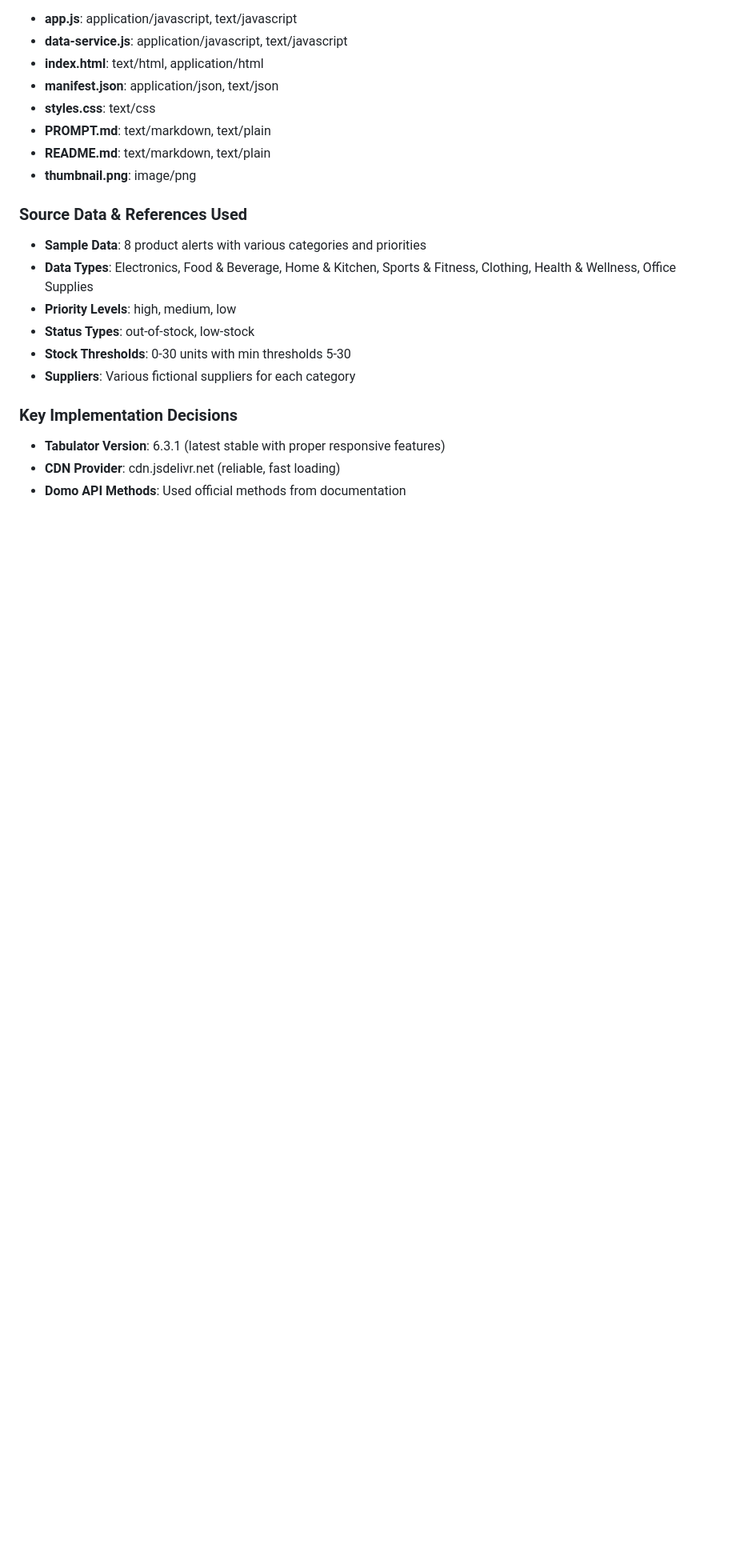
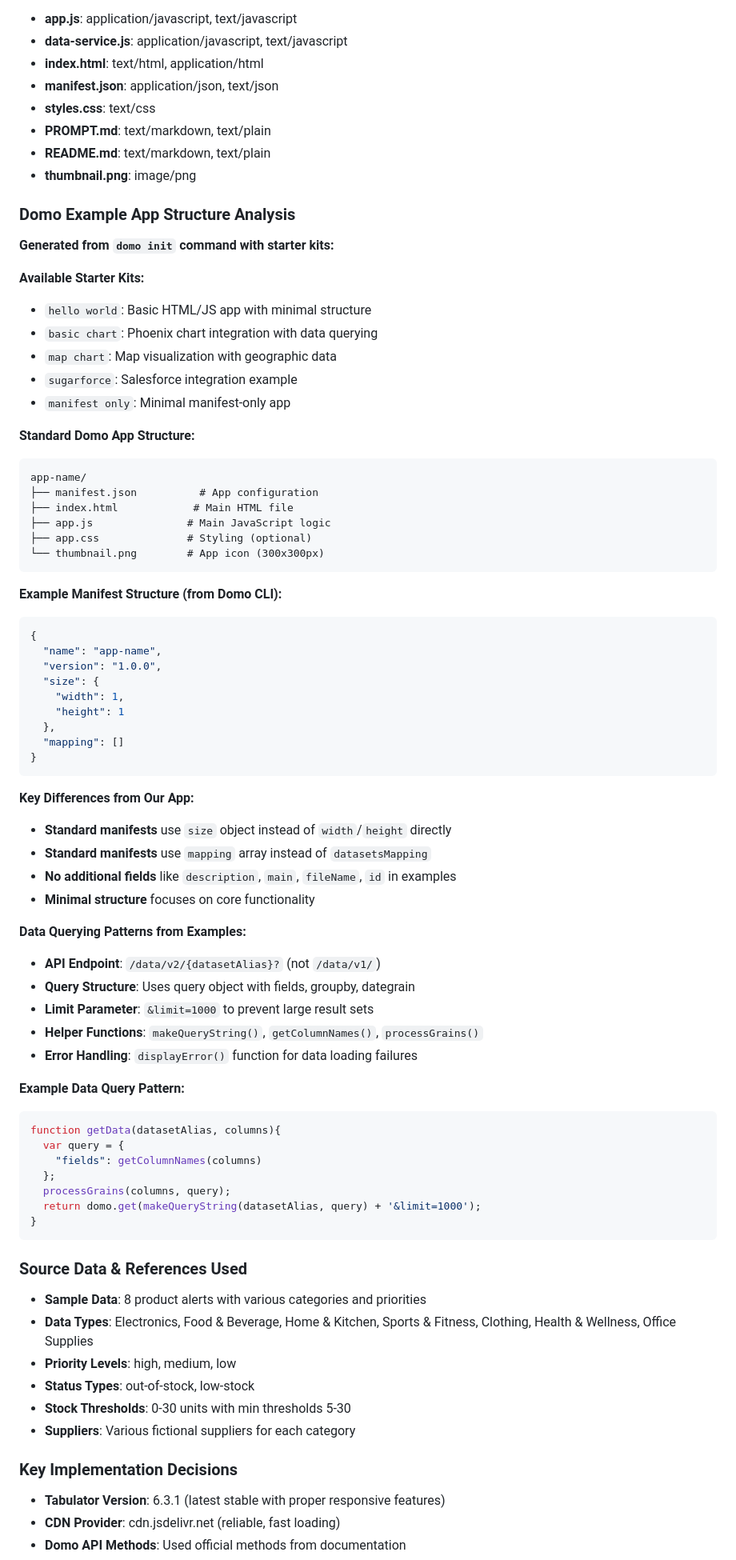
Before and after one commit to james-tempus/domo-out-of-stock-alerts, a Markdown page: PROMPT.md, the part around the change. Shown at 80% size. Drawn GitHub-style; blank space fills up the shorter version.

Commit message:
Add Domo example app structure analysis
- Document available starter kits from domo init command
- Compare standard manifest structure with our app
- Add data querying patterns from Domo examples
- Include standard app file structure and MIME types
- Document key differences between our manifest and examples
- Add example data query patterns using /data/v2/ API
- Provide comprehensive reference for Domo app development standards

````diff
--- a/PROMPT.md
+++ b/PROMPT.md
@@ -462,6 +462,63 @@ When making changes to this app:
 - **README.md**: text/markdown, text/plain
 - **thumbnail.png**: image/png
 
+### Domo Example App Structure Analysis
+**Generated from `domo init` command with starter kits:**
+
+**Available Starter Kits:**
+- `hello world`: Basic HTML/JS app with minimal structure
+- `basic chart`: Phoenix chart integration with data querying
+- `map chart`: Map visualization with geographic data
+- `sugarforce`: Salesforce integration example
+- `manifest only`: Minimal manifest-only app
+
+**Standard Domo App Structure:**
+```
+app-name/
+├── manifest.json          # App configuration
+├── index.html            # Main HTML file
+├── app.js               # Main JavaScript logic
+├── app.css              # Styling (optional)
+└── thumbnail.png        # App icon (300x300px)
+```
+
+**Example Manifest Structure (from Domo CLI):**
+```json
+{
+  "name": "app-name",
+  "version": "1.0.0",
+  "size": {
+    "width": 1,
+    "height": 1
+  },
+  "mapping": []
+}
+```
+
+**Key Differences from Our App:**
+- **Standard manifests** use `size` object instead of `width`/`height` directly
+- **Standard manifests** use `mapping` array instead of `datasetsMapping`
+- **No additional fields** like `description`, `main`, `fileName`, `id` in examples
+- **Minimal structure** focuses on core functionality
+
+**Data Querying Patterns from Examples:**
+- **API Endpoint**: `/data/v2/{datasetAlias}?` (not `/data/v1/`)
+- **Query Structure**: Uses query object with fields, groupby, dategrain
+- **Limit Parameter**: `&limit=1000` to prevent large result sets
+- **Helper Functions**: `makeQueryString()`, `getColumnNames()`, `processGrains()`
+- **Error Handling**: `displayError()` function for data loading failures
+
+**Example Data Query Pattern:**
+```javascript
+function getData(datasetAlias, columns){
+  var query = {
+    "fields": getColumnNames(columns)
+  };
+  processGrains(columns, query);
+  return domo.get(makeQueryString(datasetAlias, query) + '&limit=1000');
+}
+```
+
 ### Source Data & References Used
 - **Sample Data**: 8 product alerts with various categories and priorities
 - **Data Types**: Electronics, Food & Beverage, Home & Kitchen, Sports & Fitness, Clothing, Health & Wellness, Office Supplies
````
